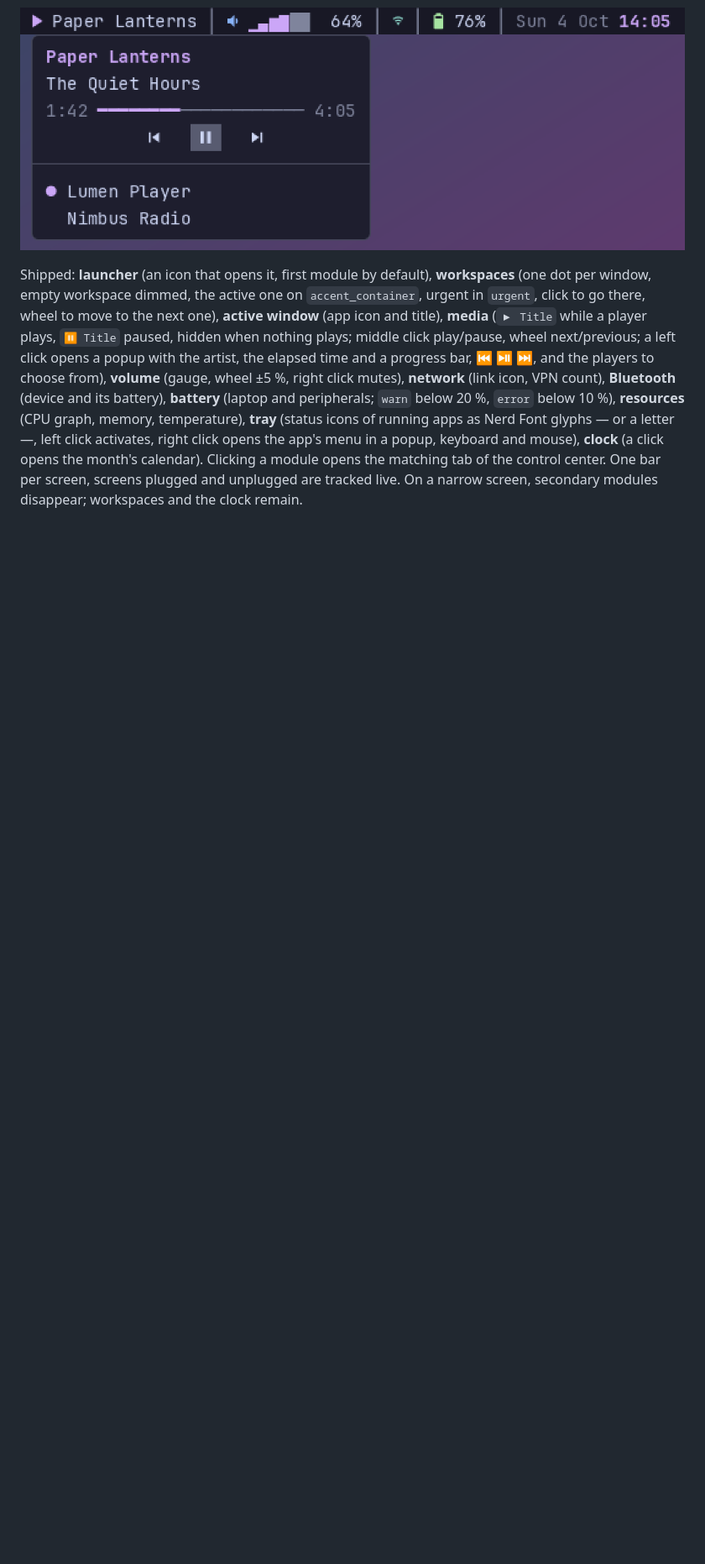
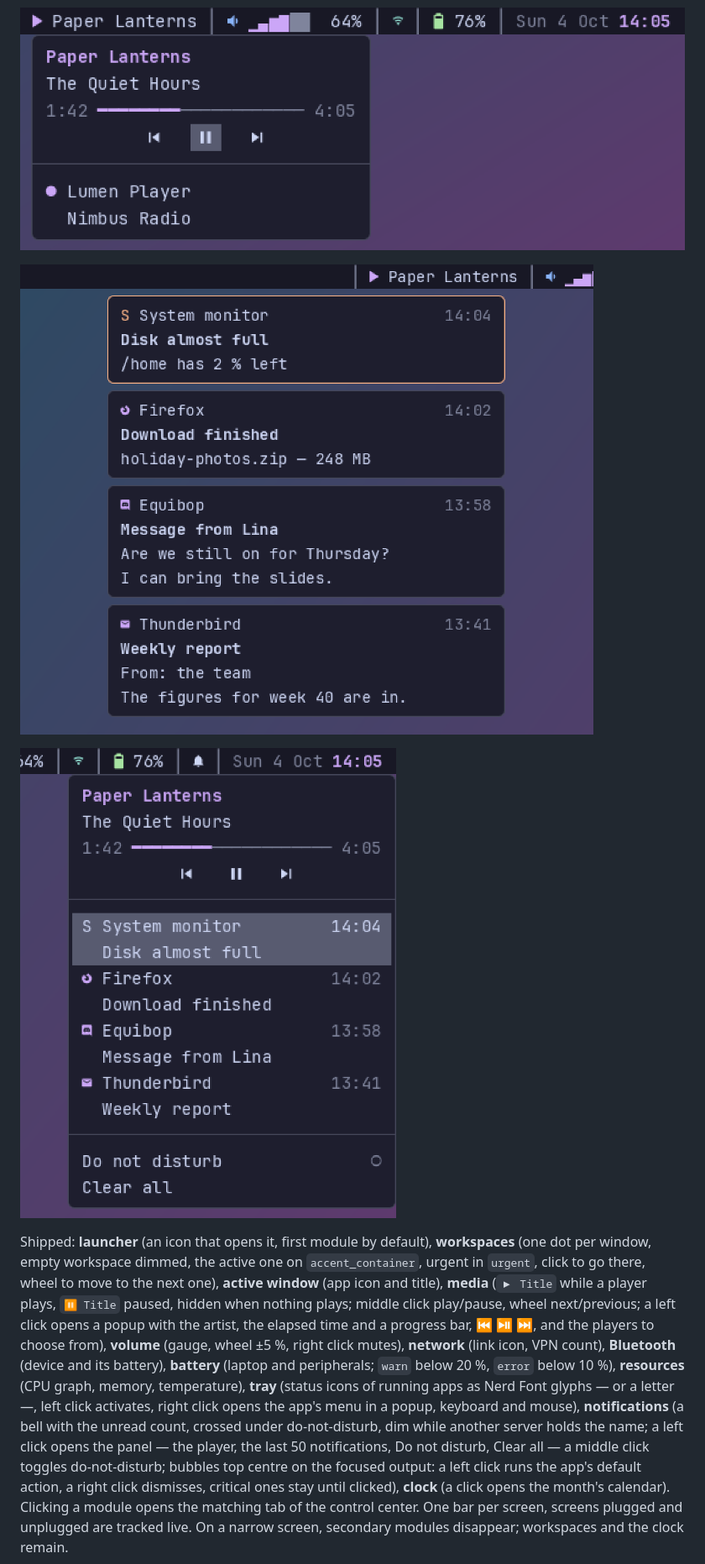
Before and after one commit to mornepousse/alpheus, a Markdown page: README.md, the part around one of its changes. Shown at 84% size. GitHub-like rendering; pictures changed too: docs/images/notifications-bubbles.png (added), docs/images/notifications-panel.png (added); blank space fills up the shorter version.

```diff
--- a/README.md
+++ b/README.md
@@ -184,6 +189,10 @@ In the default `flat` style, a line of monospace characters on the theme's bar c
 
 ![The media module and its popup, fictional players and track (sample data, real font, default theme (catppuccin, dark), zoomed ×2)](docs/images/bar-media.png)
 
+![Notification bubbles, top centre, one critical (fictional notifications, real font, default theme (catppuccin, dark), zoomed ×2)](docs/images/notifications-bubbles.png)
+
+![The notifications panel under the bell: the player, the history, do-not-disturb (fictional data, real font, default theme (catppuccin, dark), zoomed ×2)](docs/images/notifications-panel.png)
+
 Shipped: **launcher** (an icon that opens it, first module by default),
 **workspaces** (one dot per window, empty workspace dimmed, the active one
 on `accent_container`, urgent in `urgent`, click to go there, wheel to move to the next one), **active
@@ -193,7 +202,12 @@ mutes), **network** (link icon, VPN count), **Bluetooth** (device and its
 battery), **battery** (laptop and peripherals; `warn` below 20 %, `error` below 10 %), **resources** (CPU graph,
 memory, temperature), **tray** (status icons of running apps as Nerd
 Font glyphs — or a letter —, left click activates, right click opens the
-app's menu in a popup, keyboard and mouse), **clock** (a click opens the
+app's menu in a popup, keyboard and mouse),
+**notifications** (a bell with the unread count, crossed under do-not-disturb, dim while another
+server holds the name; a left click opens the panel — the player, the last 50 notifications, Do not
+disturb, Clear all — a middle click toggles do-not-disturb; bubbles top centre on the focused output:
+a left click runs the app's default action, a right click dismisses, critical ones stay until
+clicked), **clock** (a click opens the
 month's calendar). Clicking a module opens the matching tab
 of the control center. One bar per screen, screens plugged and unplugged
 are tracked live. On a narrow screen, secondary modules disappear;
```
Also changed, not shown: other parts of README.md (+31 -10 lines), CLAUDE.md (+11 -5 lines), 1 other file.
